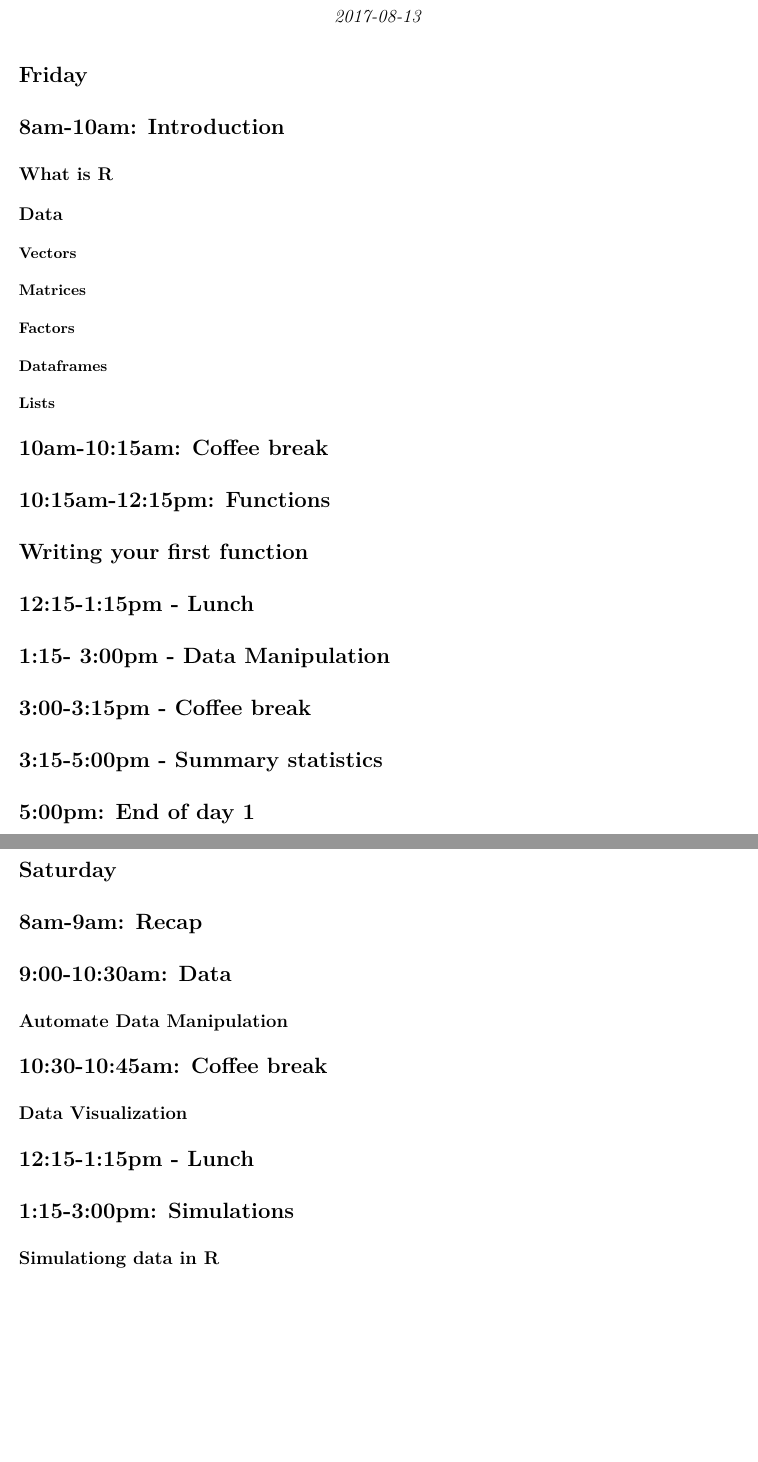
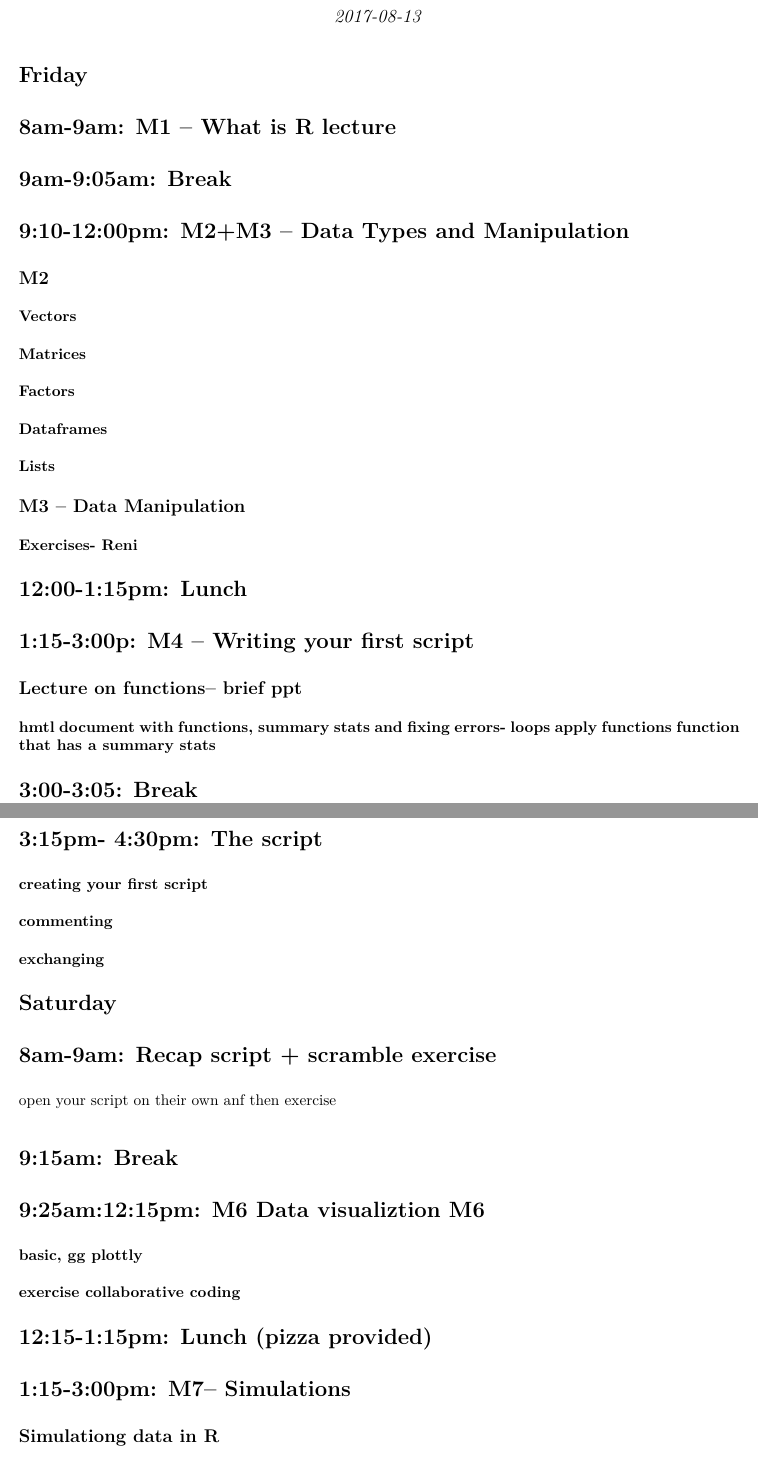
Before and after one commit to anabento/R_Bootcamp, an R Markdown document (UpdatedSylabus.Rmd): two parts of pages 1 and 2 of 2, joined at a grey line, cut so that both start at the same text, the shorter picture padded with empty space. The pictures show the output file UpdatedSylabus.pdf that the author committed with the source.

Commit message:
updates on syllabus (wth scheduled breaks)

```diff
--- a/UpdatedSylabus.Rmd
+++ b/UpdatedSylabus.Rmd
@@ -7,11 +7,14 @@ output: pdf_document
 
 #Friday
 
-#8am-10am: Introduction
-## What is R
+#8am-9am: M1 -- What is R lecture
 
-## Data
 
+#9am-9:05am: Break
+
+#9:10-12:00pm: M2+M3 -- Data Types and Manipulation
+
+##M2
 ###Vectors
 ###Matrices
 ###Factors
@@ -19,39 +22,43 @@ output: pdf_document
 ###Lists
 
 
-#10am-10:15am: Coffee break
+##M3 -- Data Manipulation
+
+###Exercises- Reni
 
 
-#10:15am-12:15pm: Functions
+#12:00-1:15pm:  Lunch
 
-#Writing your first function
+#1:15-3:00p:  M4 -- Writing your first script
 
-#12:15-1:15pm - Lunch
+##Lecture on functions-- brief ppt
+###hmtl document with  functions, summary stats and fixing errors- loops apply functions function that has a summary stats
 
-#1:15- 3:00pm - Data Manipulation
+#3:00-3:05: Break
+\newpage
+#3:15pm- 4:30pm: The script
 
-#3:00-3:15pm - Coffee break
-
-#3:15-5:00pm - Summary statistics
+###creating your first script
+###commenting
+###exchanging
 
 
-#5:00pm: End of day 1
+#Saturday
 
-\newpage
+#8am-9am: Recap script  + scramble exercise
+open your script on their own anf then exercise
 
-#Saturday
-#8am-9am: Recap
+#9:15am: Break
 
-#9:00-10:30am: Data
-## Automate Data Manipulation
+#9:25am:12:15pm: M6 Data visualiztion M6
 
+###basic, gg plottly
 
-#10:30-10:45am: Coffee break
+###exercise collaborative coding
 
-## Data Visualization
+#12:15-1:15pm: Lunch (pizza provided)
 
-#12:15-1:15pm - Lunch
+#1:15-3:00pm: M7-- Simulations
 
-#1:15-3:00pm: Simulations
+##Simulationg data in R
 
-## Simulationg data in R
```
Also changed, not shown: UpdatedSylabus.pdf, UpdatedSylabus.Rmd (9 more changed lines).
